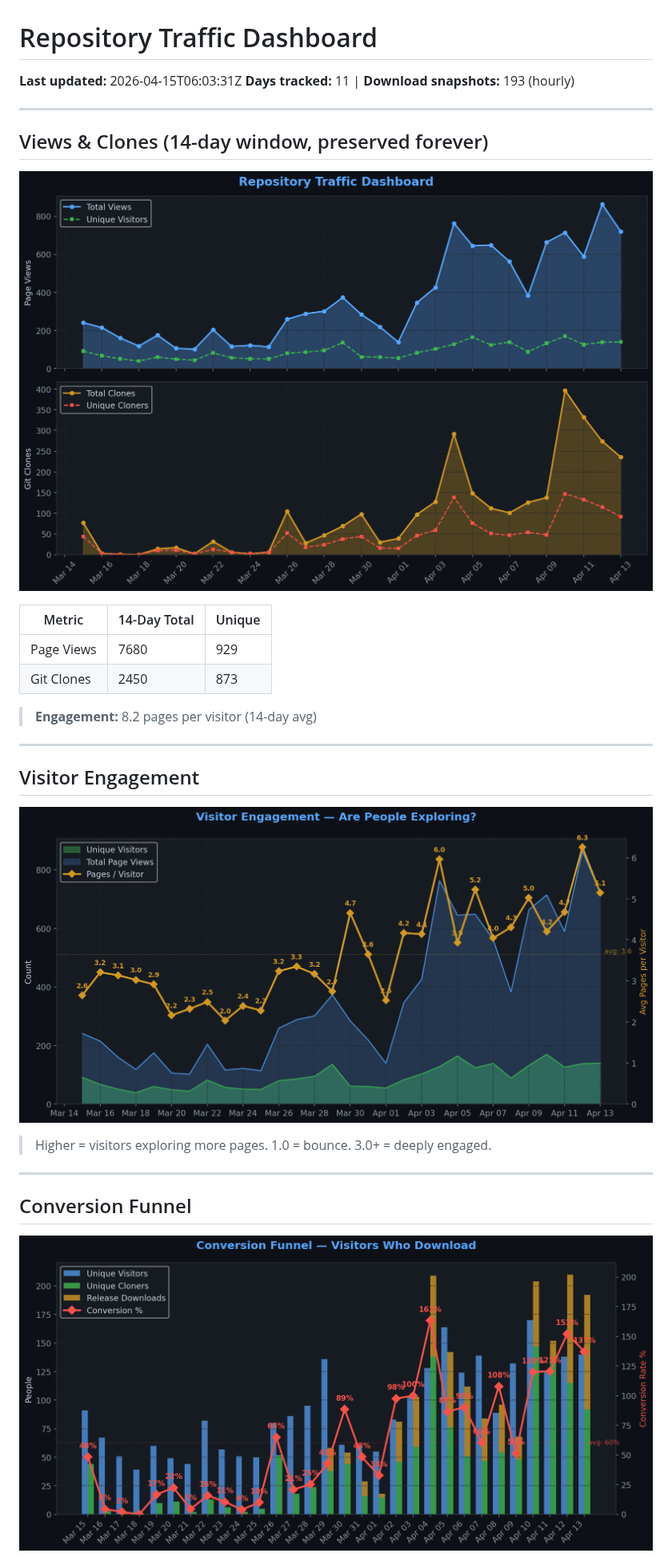
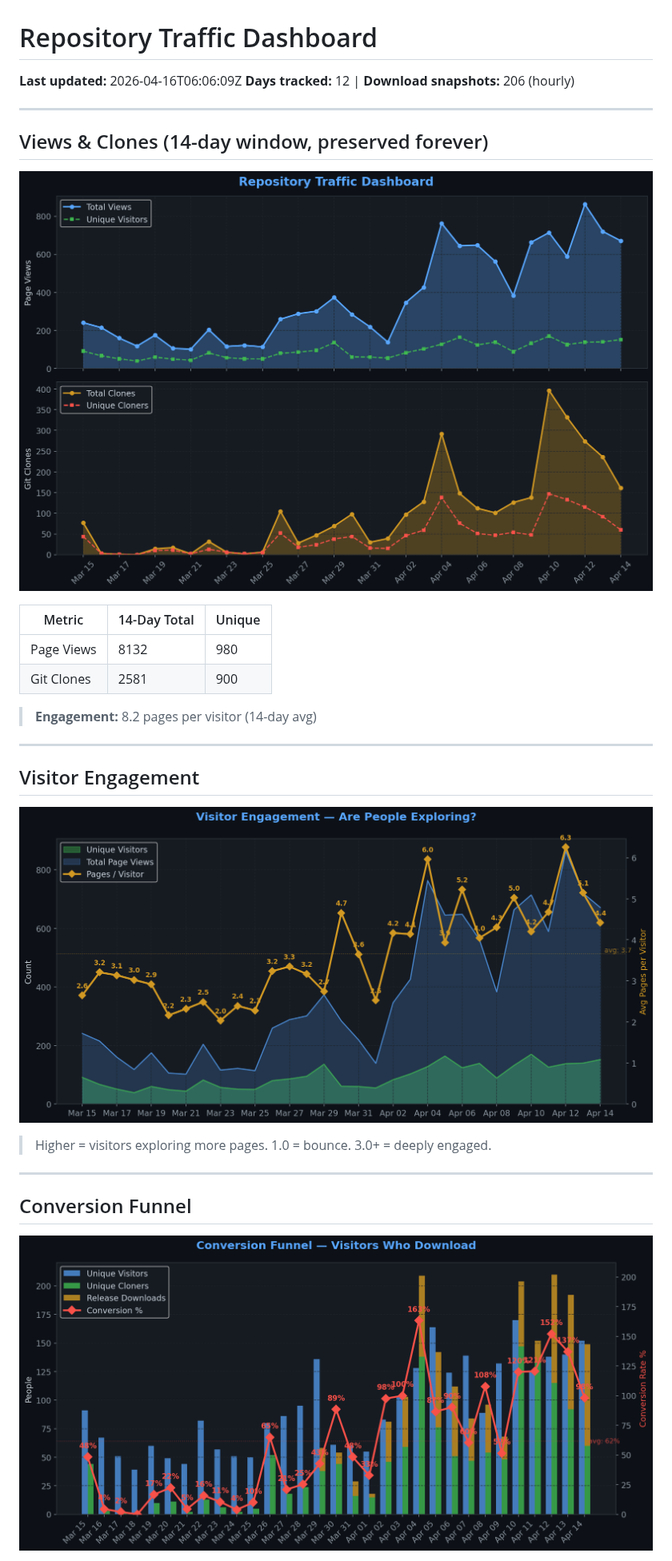
Before and after one commit to TheCodingDad-TisonK/FS25_SoilFertilizer, a Markdown page: .github/traffic/SUMMARY.md, the part around one of its changes. Shown at 80% size. GitHub-like rendering; pictures changed too: .github/traffic/charts/conversion.png, .github/traffic/charts/engagement.png, .github/traffic/charts/views_clones.png.

Commit message:
chore: Full traffic snapshot 2026-04-16_06:06

```diff
--- a/.github/traffic/SUMMARY.md
+++ b/.github/traffic/SUMMARY.md
@@ -1,7 +1,7 @@
 # Repository Traffic Dashboard
 
-**Last updated:** 2026-04-15T06:03:31Z
-**Days tracked:** 11 | **Download snapshots:** 193 (hourly)
+**Last updated:** 2026-04-16T06:06:09Z
+**Days tracked:** 12 | **Download snapshots:** 206 (hourly)
 
 ---
 
@@ -11,8 +11,8 @@
 
 | Metric | 14-Day Total | Unique |
 |--------|-------------|--------|
-| Page Views | 7680 | 929 |
-| Git Clones | 2450 | 873 |
+| Page Views | 8132 | 980 |
+| Git Clones | 2581 | 900 |
 
 > **Engagement:** 8.2 pages per visitor (14-day avg)
 
```
Also changed, not shown: other parts of .github/traffic/SUMMARY.md (+22 -22 lines), .github/traffic/charts/downloads.png, .github/traffic/charts/growth.png, .github/traffic/charts/referrers.png, 6 other files.
